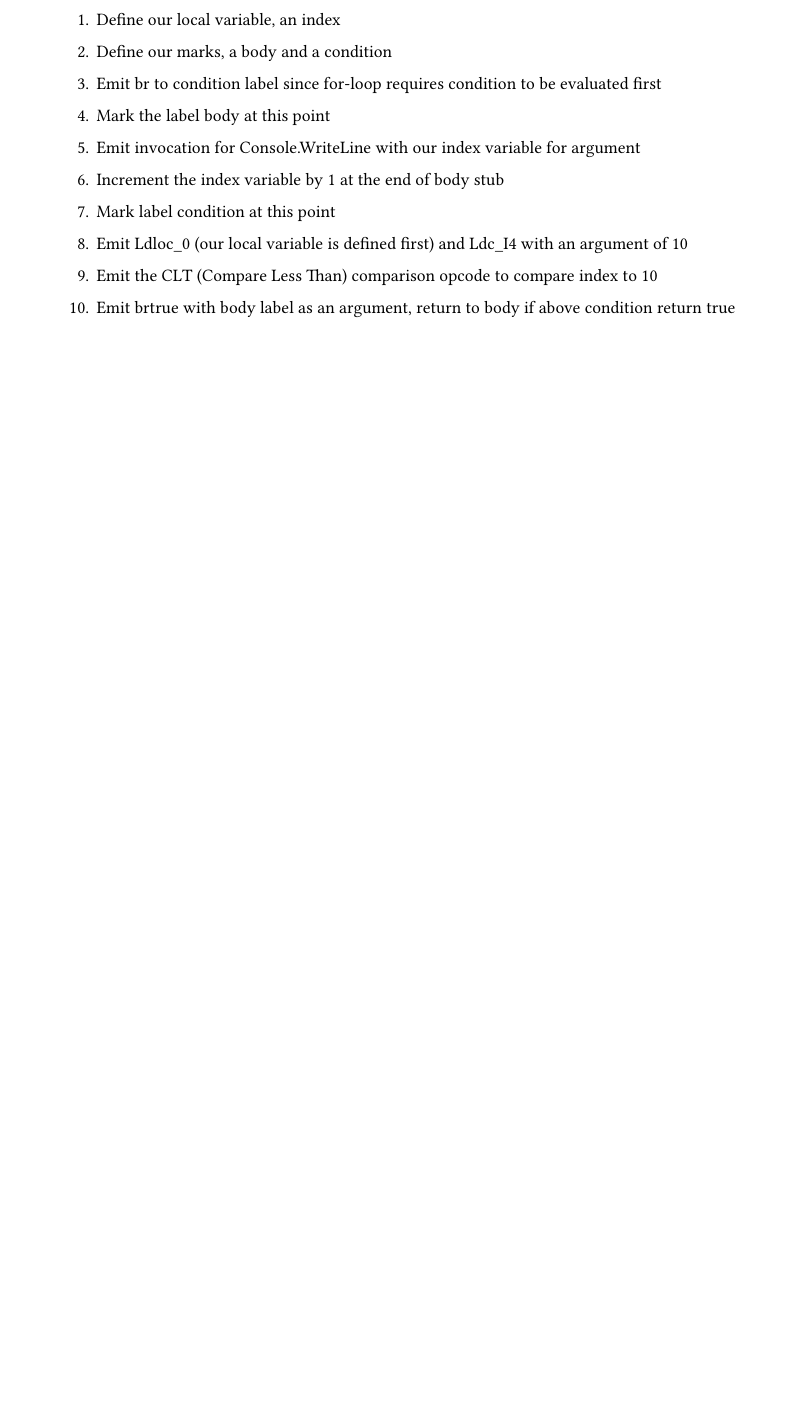
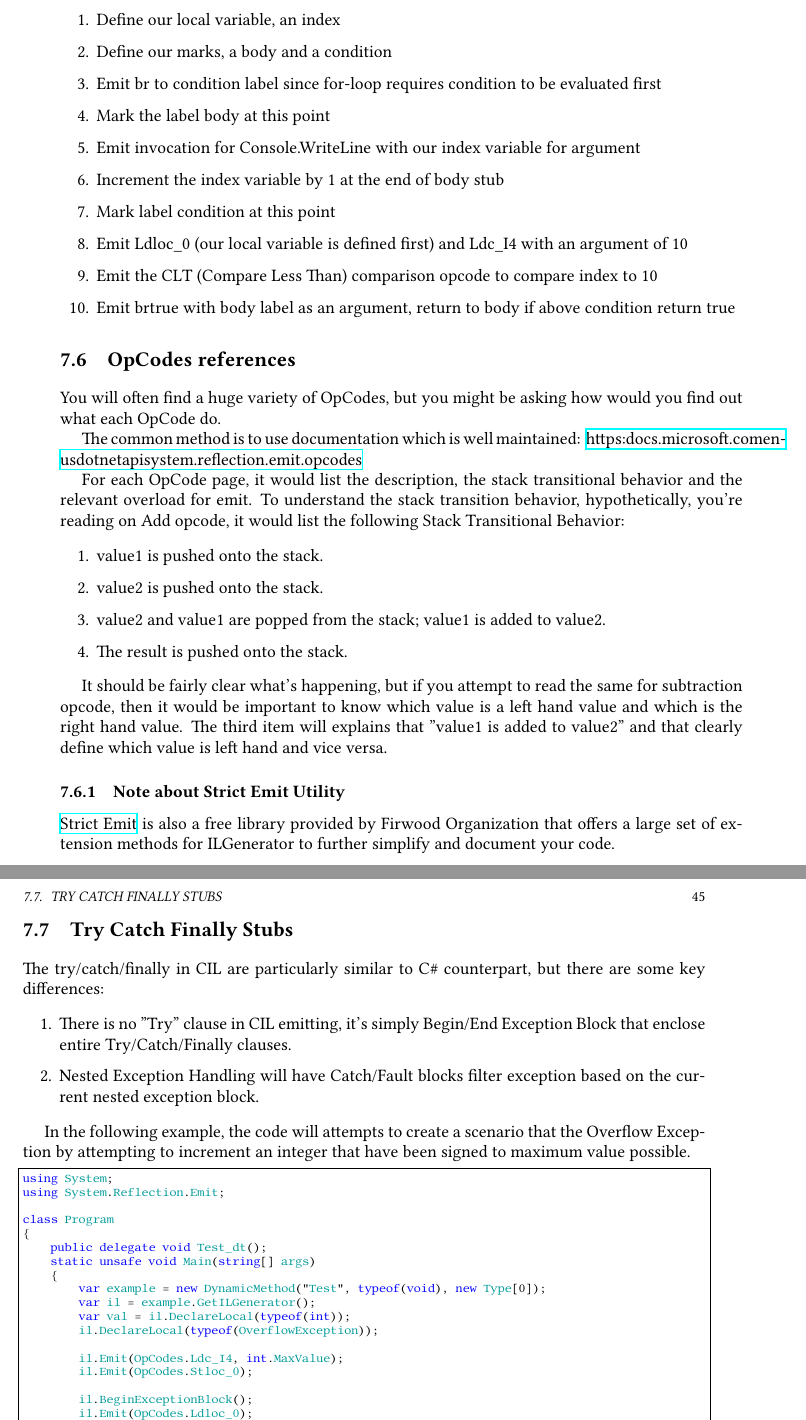
Before and after one commit to lulzzz/AdvancedCSharpForLowLevelProgramming, a LaTeX book (main.tex, which reads TeX_files/chapter07.tex, codes/Chap7/Chap7Snippet13.cs): part of page 48 of 48 before the commit and two parts of pages 48 and 49 of 52 after it, the two joined at a grey line, cut so that both start at the same text, the shorter picture padded with empty space. The pictures show the PDF file main.pdf that the author committed with the source.

Commit message:
Try/Catch/Finally Section

```diff
--- a/TeX_files/chapter07.tex
+++ b/TeX_files/chapter07.tex
@@ -114,3 +114,34 @@ There are a number of things happening in the snippet above and it can be broken
 \item Emit the CLT (Compare Less Than) comparison opcode to compare index to 10
 \item Emit brtrue with body label as an argument, return to body if above condition return true
 \end{enumerate}
+
+\section{OpCodes references}
+You will often find a huge variety of OpCodes, but you might be asking how would you find out what each OpCode do.
+
+The common method is to use documentation which is well maintained: \href{https://docs.microsoft.com/en-us/dotnet/api/system.reflection.emit.opcodes}{https:\/\/docs.microsoft.com\/en-us\/dotnet\/api\/system.reflection.emit.opcodes}
+
+ For each OpCode page, it would list the description, the stack transitional behavior and the relevant overload for emit. To understand the stack transition behavior, hypothetically, you're reading on Add opcode, it would list the following Stack Transitional Behavior:
+
+\begin{enumerate}
+\item value1 is pushed onto the stack.
+\item value2 is pushed onto the stack.
+\item value2 and value1 are popped from the stack; value1 is added to value2.
+\item The result is pushed onto the stack.
+\end{enumerate}
+
+It should be fairly clear what's happening, but if you attempt to read the same for subtraction opcode, then it would be important to know which value is a left hand value and which is the right hand value. The third item will explains that "value1 is added to value2" and that clearly define which value is left hand and vice versa.
+
+\subsection{Note about Strict Emit Utility}
+\href{https://github.com/Firwood-Software/StrictEmit}{Strict Emit} is also a free library provided by Firwood Organization  that offers a large set of extension methods for ILGenerator to further simplify and document your code.
+
+\newpage
+
+\section{Try Catch Finally Stubs}
+The try/catch/finally in CIL are particularly similar to C\# counterpart, but there are some key differences:
+
+\begin{enumerate}
+\item There is no "Try" clause in CIL emitting, it's simply Begin/End Exception Block that enclose entire Try/Catch/Finally clauses.
+\item Nested Exception Handling will have Catch/Fault blocks filter exception based on the current nested exception block.
+\end{enumerate}
+
+In the following example, the code will attempts to create a scenario that the Overflow Exception by attempting to increment an integer that have been signed to maximum value possible.
--- /dev/null
+++ b/codes/Chap7/Chap7Snippet13.cs
@@ -0,0 +1,35 @@
+using System;
+using System.Reflection.Emit;
+
+class Program
+{
+    public delegate void Test_dt();
+    static unsafe void Main(string[] args)
+    {
+        var example = new DynamicMethod("Test", typeof(void), new Type[0]);
+        var il = example.GetILGenerator();
+        var val = il.DeclareLocal(typeof(int));
+        il.DeclareLocal(typeof(OverflowException));
+
+        il.Emit(OpCodes.Ldc_I4, int.MaxValue);
+        il.Emit(OpCodes.Stloc_0);
+
+        il.BeginExceptionBlock();
+        il.Emit(OpCodes.Ldloc_0);
+        il.Emit(OpCodes.Ldc_I4_1);
+        il.Emit(OpCodes.Add_Ovf);
+        il.Emit(OpCodes.Stloc_0);
+        il.BeginCatchBlock(typeof(OverflowException));
+        il.Emit(OpCodes.Stloc_1);
+        il.Emit(OpCodes.Ldloc_1);
+        il.Emit(OpCodes.Call, typeof(OverflowException).GetMethod("ToString"));
+        il.Emit(OpCodes.Call, typeof(Console).GetMethod("WriteLine", new []{typeof(string)}));
+        il.BeginFinallyBlock();
+        il.EmitWriteLine(val);
+        il.EndExceptionBlock();
+        il.Emit(OpCodes.Ret);
+
+        var test = (Test_dt)example.CreateDelegate(typeof(Test_dt));
+        test();
+    }
+}
```
Also changed, not shown: TeX_files/chapter08.tex (added, +3 -0 lines), main.tex (+1 -0 lines), TeX_files/chapter07.pdf (added), main.pdf, TeX_files/chapter07.tex (6 more changed lines).
